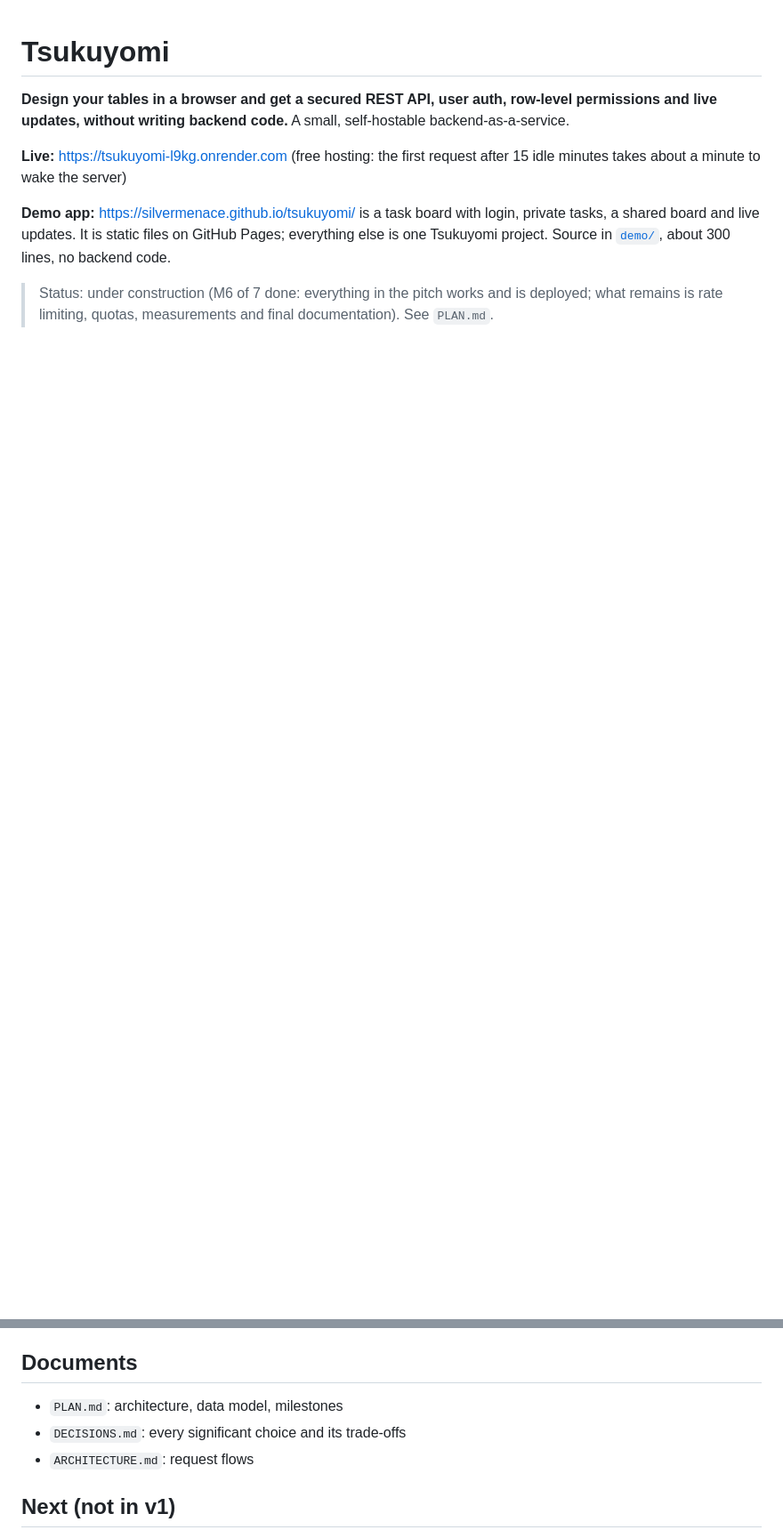
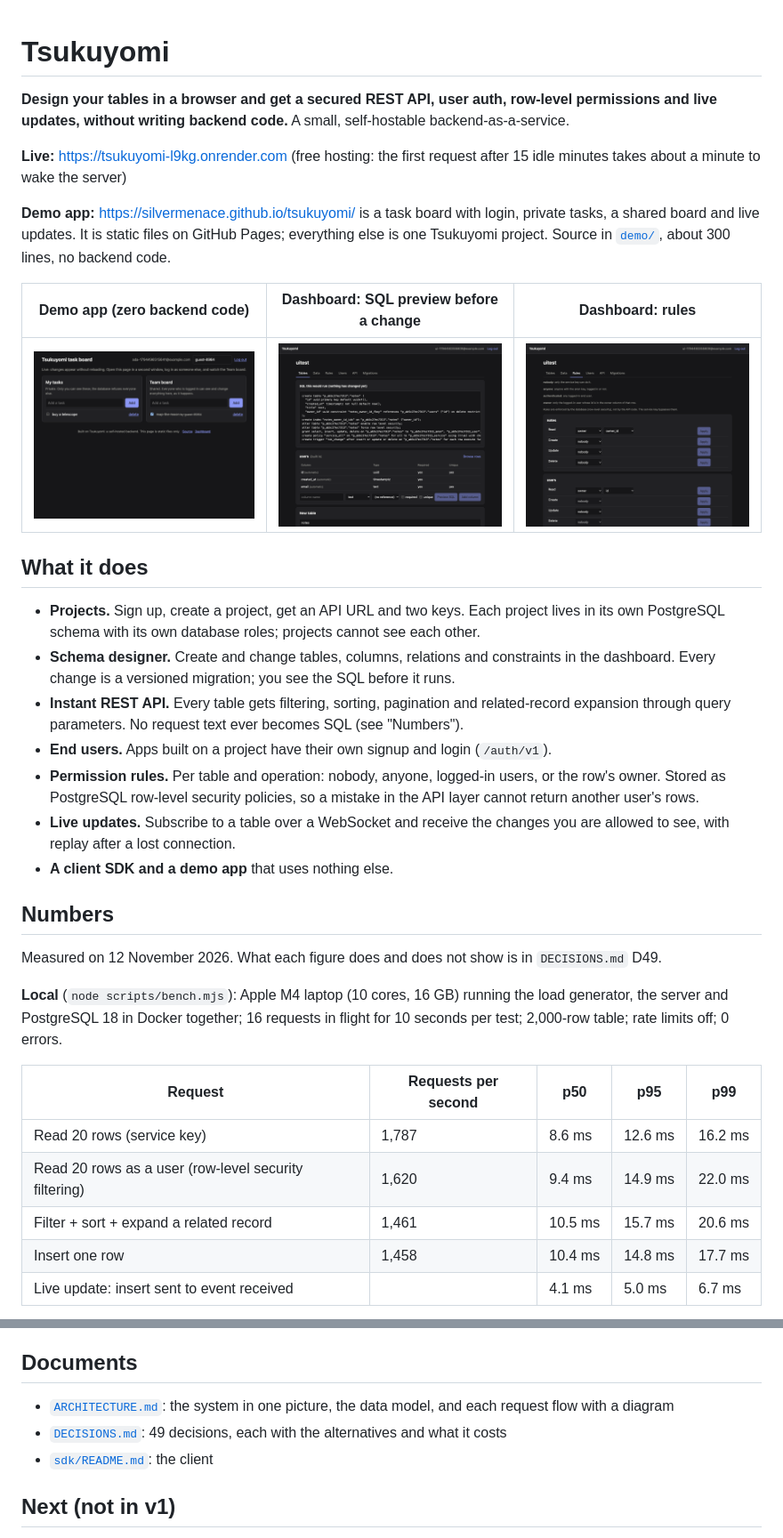
Before and after one commit to SilverMenace/tsukuyomi, a Markdown page: README.md, 2 parts joined by grey strips. Shown at 89% size. Rendered like a GitHub page; pictures changed too: docs/img/dashboard-rules.png (added), docs/img/dashboard-sql-preview.png (added), docs/img/demo-board.png (added); blank space fills up the shorter version.

Commit message:
docs(readme): what it does, measured numbers, limits, known limits, screenshots

```diff
--- a/README.md
+++ b/README.md
@@ -9,5 +9,39 @@ live updates, without writing backend code.** A small, self-hostable backend-as-
 shared board and live updates. It is static files on GitHub Pages; everything else is one Tsukuyomi
 project. Source in [`demo/`](demo), about 300 lines, no backend code.
 
-> Status: under construction (M6 of 7 done: everything in the pitch works and is deployed; what
-> remains is rate limiting, quotas, measurements and final documentation). See `PLAN.md`.
+| Demo app (zero backend code) | Dashboard: SQL preview before a change | Dashboard: rules |
+|---|---|---|
+| ![Task board with a private and a shared column](docs/img/demo-board.png) | ![Generated SQL shown before it runs](docs/img/dashboard-sql-preview.png) | ![Permission rules per table and operation](docs/img/dashboard-rules.png) |
+
+## What it does
+
+- **Projects.** Sign up, create a project, get an API URL and two keys. Each project lives in its
+  own PostgreSQL schema with its own database roles; projects cannot see each other.
+- **Schema designer.** Create and change tables, columns, relations and constraints in the
+  dashboard. Every change is a versioned migration; you see the SQL before it runs.
+- **Instant REST API.** Every table gets filtering, sorting, pagination and related-record
+  expansion through query parameters. No request text ever becomes SQL (see "Numbers").
+- **End users.** Apps built on a project have their own signup and login (`/auth/v1`).
+- **Permission rules.** Per table and operation: nobody, anyone, logged-in users, or the row's
+  owner. Stored as PostgreSQL row-level security policies, so a mistake in the API layer cannot
+  return another user's rows.
+- **Live updates.** Subscribe to a table over a WebSocket and receive the changes you are allowed
+  to see, with replay after a lost connection.
+- **A client SDK and a demo app** that uses nothing else.
+
+## Numbers
+
+Measured on 12 November 2026. What each figure does and does not show is in `DECISIONS.md` D49.
+
+**Local** (`node scripts/bench.mjs`): Apple M4 laptop (10 cores, 16 GB) running the load
+generator, the server and PostgreSQL 18 in Docker together; 16 requests in flight for 10 seconds
+per test; 2,000-row table; rate limits off; 0 errors.
+
+| Request | Requests per second | p50 | p95 | p99 |
+|---|---|---|---|---|
+| Read 20 rows (service key) | 1,787 | 8.6 ms | 12.6 ms | 16.2 ms |
+| Read 20 rows as a user (row-level security filtering) | 1,620 | 9.4 ms | 14.9 ms | 22.0 ms |
+| Filter + sort + expand a related record | 1,461 | 10.5 ms | 15.7 ms | 20.6 ms |
+| Insert one row | 1,458 | 10.4 ms | 14.8 ms | 17.7 ms |
+| Live update: insert sent to event received | | 4.1 ms | 5.0 ms | 6.7 ms |
+
@@ -265,9 +358,9 @@ user can edit any field of any row, including the author's name.
 
 ## Documents
 
-- `PLAN.md`: architecture, data model, milestones
-- `DECISIONS.md`: every significant choice and its trade-offs
-- `ARCHITECTURE.md`: request flows
+- [`ARCHITECTURE.md`](ARCHITECTURE.md): the system in one picture, the data model, and each request flow with a diagram
+- [`DECISIONS.md`](DECISIONS.md): 49 decisions, each with the alternatives and what it costs
+- [`sdk/README.md`](sdk/README.md): the client
 
 ## Next (not in v1)
 
```
Also changed, not shown: other parts of README.md (+59 -0 lines).
